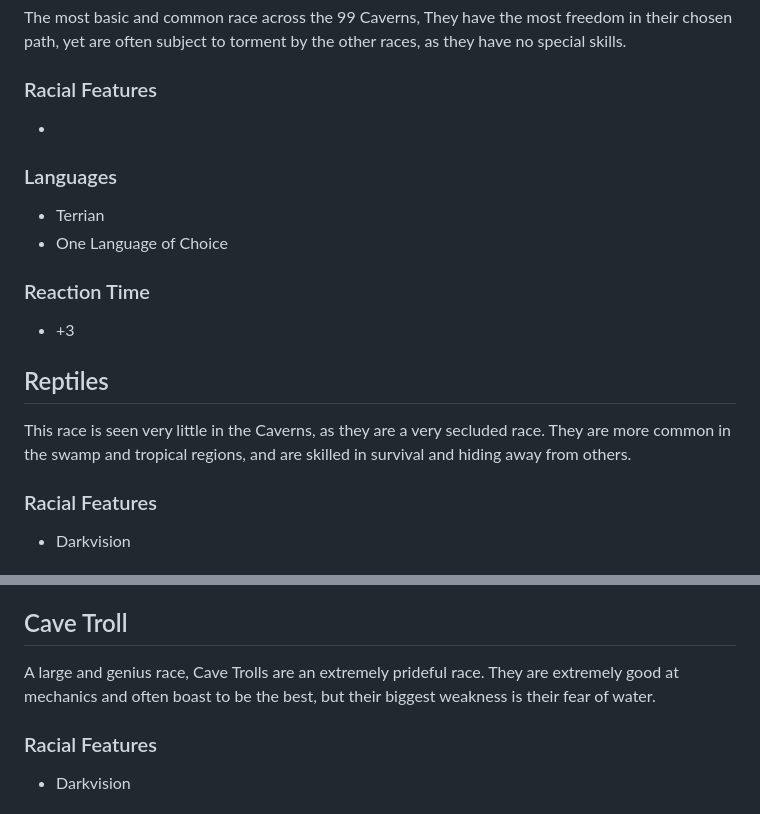
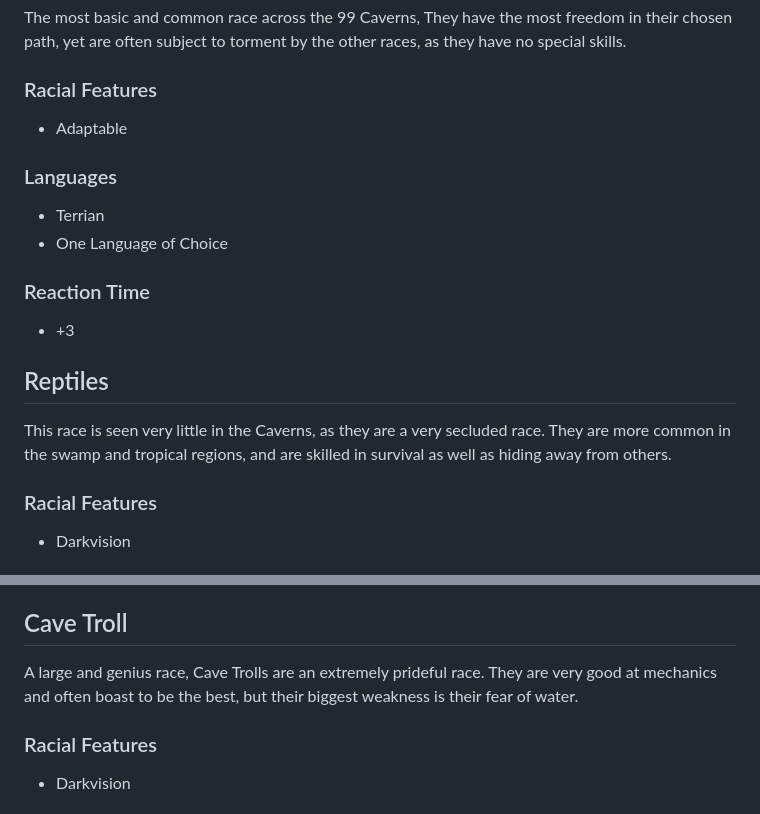
Before and after one commit to uKAhinoto/CavernCrawlers, a Markdown page: ttrpg/documentation/races.md, 2 parts joined by grey strips. GitHub-like rendering.

```diff
--- a/ttrpg/documentation/races.md
+++ b/ttrpg/documentation/races.md
@@ -3,14 +3,14 @@ There are various races throughout the 99 Caverns, the playable ones are listed
 ## Human
 The most basic and common race across the 99 Caverns, They have the most freedom in their chosen path, yet are often subject to torment by the other races, as they have no special skills.
 ### Racial Features
--
+- Adaptable
 ### Languages
 - Terrian
 - One Language of Choice
 ### Reaction Time
 - +3
 ## Reptiles
-This race is seen very little in the Caverns, as they are a very secluded race. They are more common in the swamp and tropical regions, and are skilled in survival and hiding away from others.
+This race is seen very little in the Caverns, as they are a very secluded race. They are more common in the swamp and tropical regions, and are skilled in survival as well as hiding away from others.
 ### Racial Features
 - Darkvision
 ### Languages
@@ -19,7 +19,7 @@ This race is seen very little in the Caverns, as they are a very secluded race.
 ### Reaction Time
 - +2
 ## Cave Troll
-A large and genius race, Cave Trolls are an extremely prideful race. They are extremely good at mechanics and often boast to be the best, but their biggest weakness is their fear of water.
+A large and genius race, Cave Trolls are an extremely prideful race. They are very good at mechanics and often boast to be the best, but their biggest weakness is their fear of water.
 ### Racial Features
 - Darkvision
 ### Languages
```
